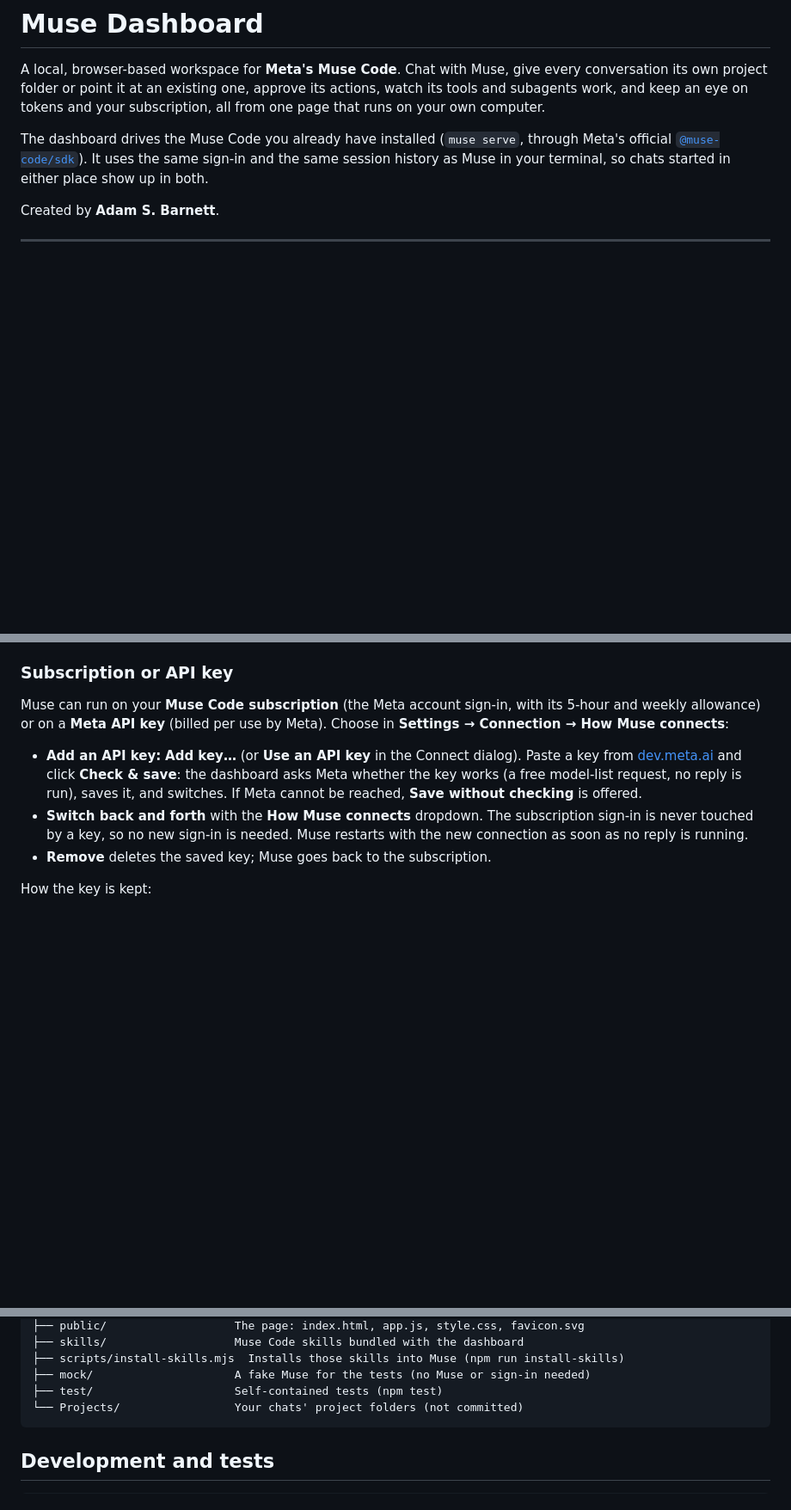
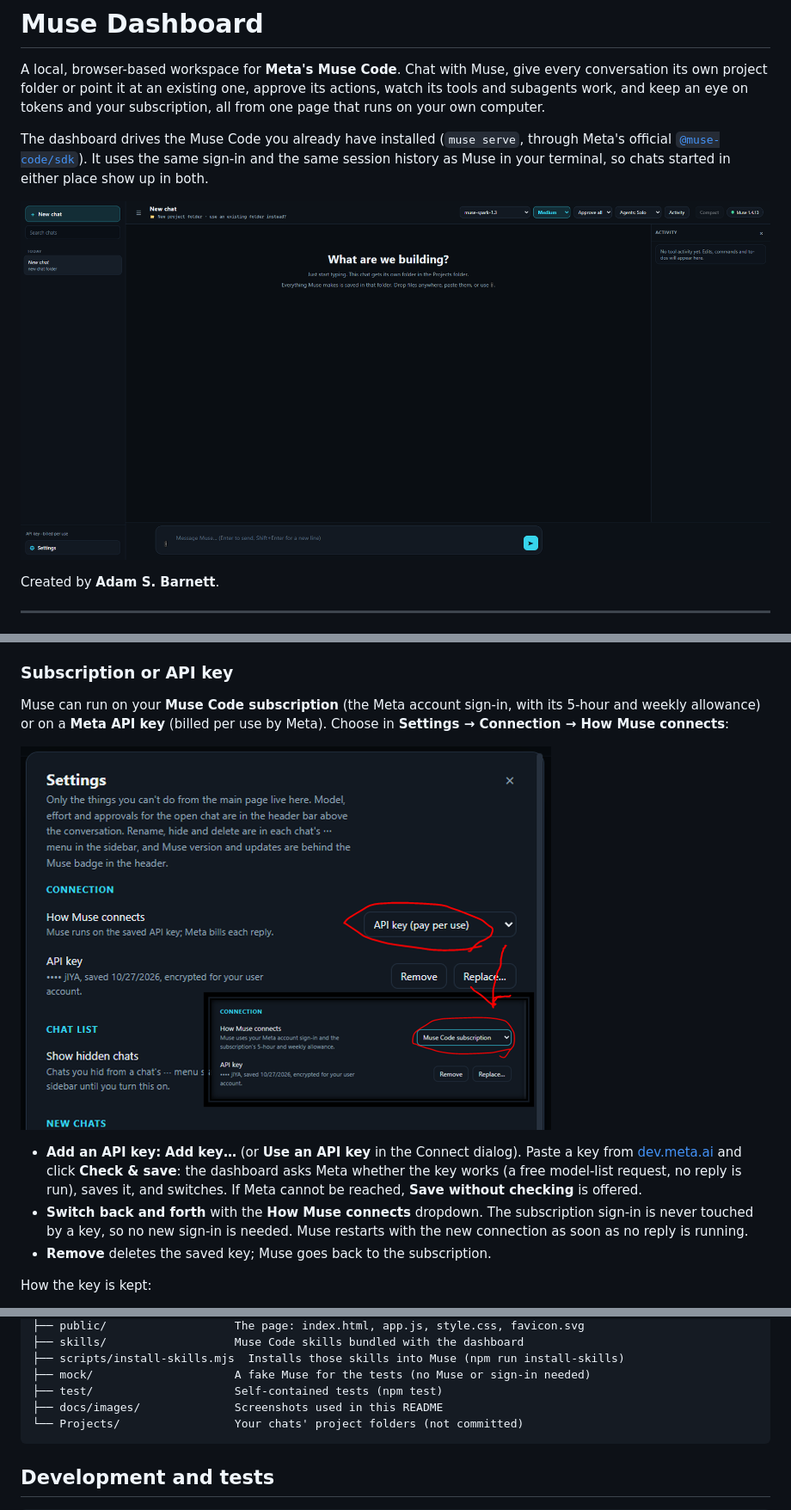
Before and after one commit to adamspencerbarnett-afk/Muse_Dashboard, a Markdown page: README.md, 3 parts joined by grey strips. Shown at 86% size. Drawn GitHub-style; pictures changed too: docs/images/dashboard.png (added), docs/images/settings-connection.png (added); blank space fills up the shorter version.

Commit message:
Add screenshots to README

````diff
--- a/README.md
+++ b/README.md
@@ -9,6 +9,8 @@ The dashboard drives the Muse Code you already have installed (`muse serve`, thr
 Meta's official [`@muse-code/sdk`](https://github.com/meta-models/muse-code-sdk)). It uses
 the same sign-in and the same session history as Muse in your terminal, so chats started
 in either place show up in both.
+
+![Muse Dashboard: chat list, a new chat, and the Activity panel](docs/images/dashboard.png)
 
 Created by **Adam S. Barnett**.
 
@@ -151,6 +153,8 @@ To use a specific Muse binary instead, set `museBin` in `config.json` to its ful
 Muse can run on your **Muse Code subscription** (the Meta account sign-in, with its 5-hour and
 weekly allowance) or on a **Meta API key** (billed per use by Meta). Choose in
 **Settings → Connection → How Muse connects**:
+
+![Settings → Connection: the How Muse connects dropdown switches between API key (pay per use) and Muse Code subscription](docs/images/settings-connection.png)
 
 - **Add an API key:** **Add key…** (or **Use an API key** in the Connect dialog). Paste a key
   from [dev.meta.ai](https://dev.meta.ai) and click **Check & save**: the dashboard asks Meta
@@ -510,6 +514,7 @@ Muse_Dashboard_v1/
 ├── scripts/install-skills.mjs  Installs those skills into Muse (npm run install-skills)
 ├── mock/                     A fake Muse for the tests (no Muse or sign-in needed)
 ├── test/                     Self-contained tests (npm test)
+├── docs/images/              Screenshots used in this README
 └── Projects/                 Your chats' project folders (not committed)
 ```
 
````
